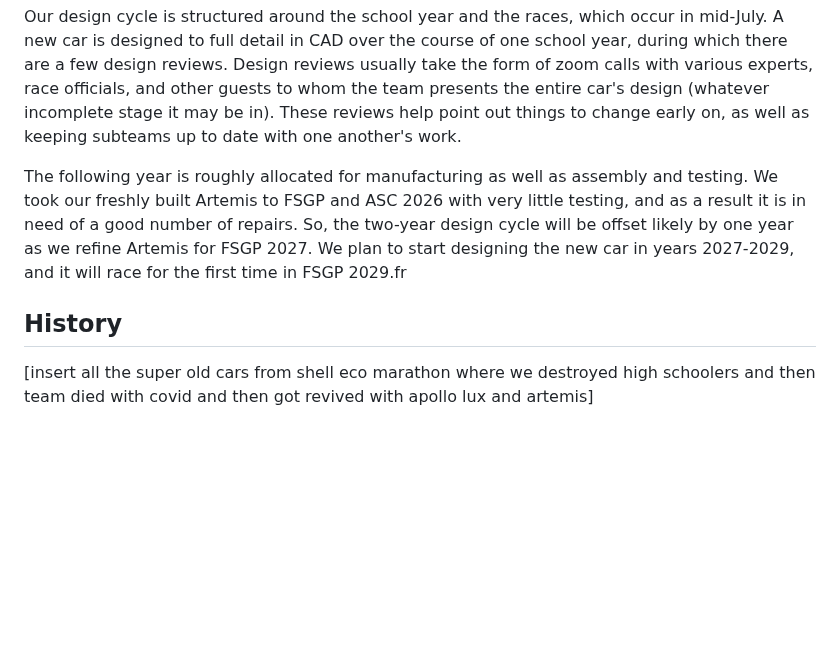
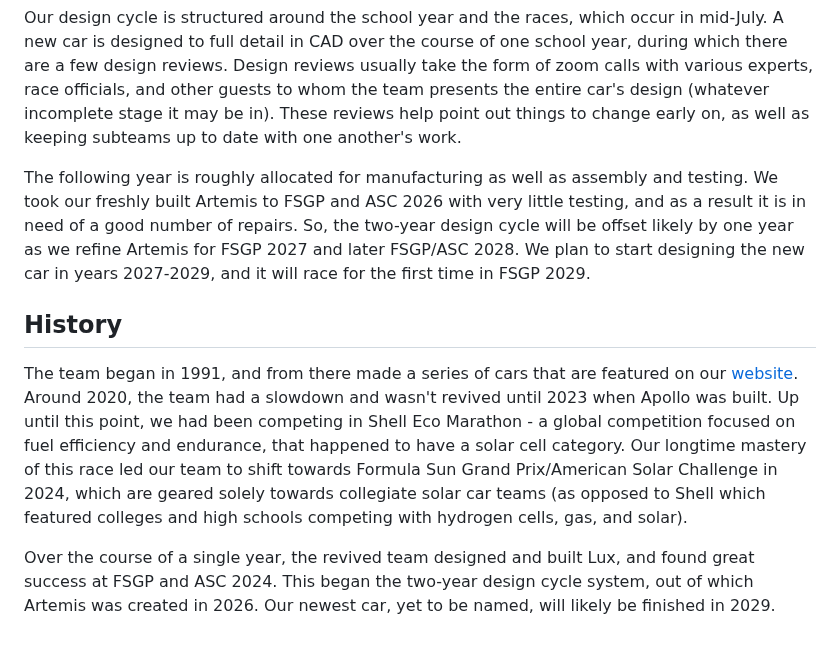
Before and after one commit to Purdue-Solar/Gitbook, a Markdown page: readme/solar-racing.md, the part around one of its changes. Rendered like a GitHub page; blank space fills up the shorter version.

```diff
--- a/readme/solar-racing.md
+++ b/readme/solar-racing.md
@@ -63,8 +67,10 @@ We participate in the SOV (single occupant vehicle) division of FSGP/ASC, but th
 
 Our design cycle is structured around the school year and the races, which occur in mid-July. A new car is designed to full detail in CAD over the course of one school year, during which there are a few design reviews. Design reviews usually take the form of zoom calls with various experts, race officials, and other guests to whom the team presents the entire car's design (whatever incomplete stage it may be in). These reviews help point out things to change early on, as well as keeping subteams up to date with one another's work.
 
-The following year is roughly allocated for manufacturing as well as assembly and testing. We took our freshly built Artemis to FSGP and ASC 2026 with very little testing, and as a result it is in need of a good number of repairs. So, the two-year design cycle will be offset likely by one year as we refine Artemis for FSGP 2027. We plan to start designing the new car in years 2027-2029, and it will race for the first time in FSGP 2029.fr
+The following year is roughly allocated for manufacturing as well as assembly and testing. We took our freshly built Artemis to FSGP and ASC 2026 with very little testing, and as a result it is in need of a good number of repairs. So, the two-year design cycle will be offset likely by one year as we refine Artemis for FSGP 2027 and later FSGP/ASC 2028. We plan to start designing the new car in years 2027-2029, and it will race for the first time in FSGP 2029.
 
 ## History
 
-\[insert all the super old cars from shell eco marathon where we destroyed high schoolers and then team died with covid and then got revived with apollo lux and artemis]
+The team began in 1991, and from there made a series of cars that are featured on our [website](https://purduesolar.org/our-legacy). Around 2020, the team had a slowdown and wasn't revived until 2023 when Apollo was built. Up until this point, we had been competing in Shell Eco Marathon - a global competition focused on fuel efficiency and endurance, that happened to have a solar cell category. Our longtime mastery of this race led our team to shift towards Formula Sun Grand Prix/American Solar Challenge in 2024, which are geared solely towards collegiate solar car teams (as opposed to Shell which featured colleges and high schools competing with hydrogen cells, gas, and solar).
+
+Over the course of a single year, the revived team designed and built Lux, and found great success at FSGP and ASC 2024. This began the two-year design cycle system, out of which Artemis was created in 2026. Our newest car, yet to be named, will likely be finished in 2029.
```
Also changed, not shown: other parts of readme/solar-racing.md (+5 -1 lines), .gitbook/assets/ASC route 2024.jpg (added), .gitbook/assets/Screenshot 2026-08-26 091712.png (added), .gitbook/assets/Screenshot 2026-08-26 091800.png (added).
